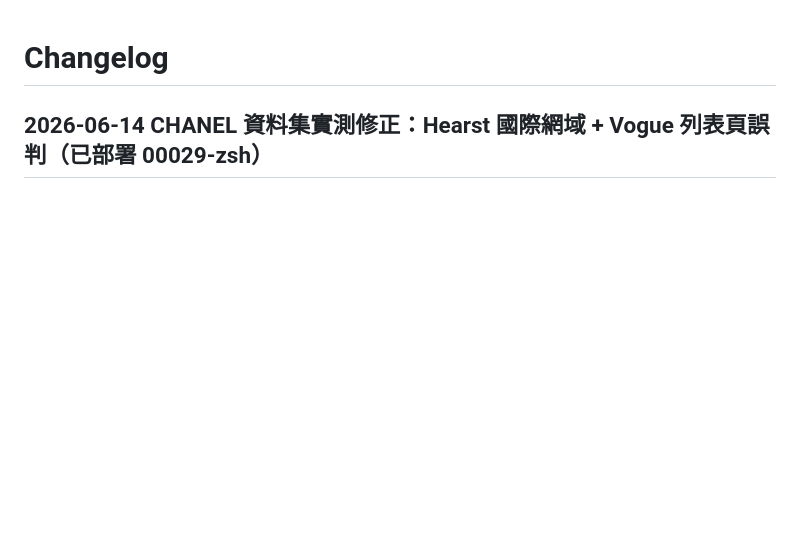
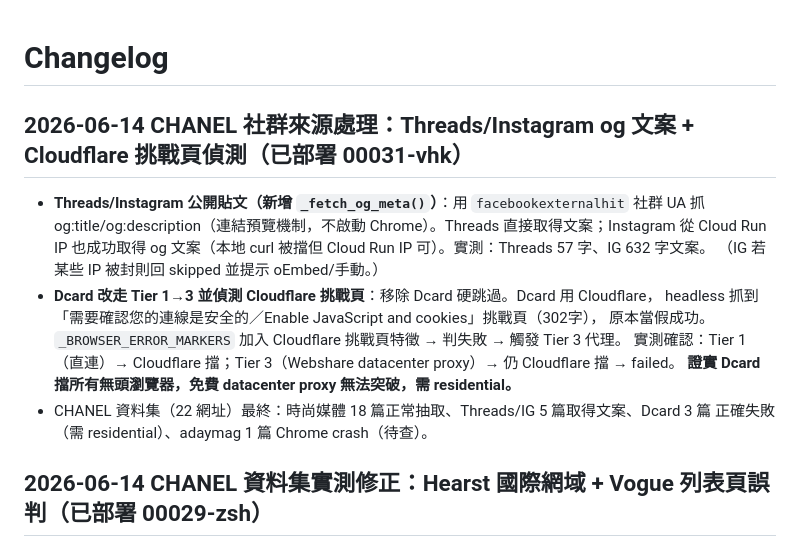
Before and after one commit to hsnuhow/Content-Analyser-CN, a Markdown page: changelog.md, the part around the change. Drawn GitHub-style; blank space fills up the shorter version.

Commit message:
文件：CHANEL 社群來源 + Cloudflare 挑戰頁偵測記錄（00031）
Co-Authored-By: Claude Sonnet 4.6 <noreply@anthropic.com>

```diff
--- a/changelog.md
+++ b/changelog.md
@@ -1,4 +1,17 @@
 # Changelog
+
+## 2026-06-14 CHANEL 社群來源處理：Threads/Instagram og 文案 + Cloudflare 挑戰頁偵測（已部署 00031-vhk）
+- **Threads/Instagram 公開貼文（新增 `_fetch_og_meta()`）**：用 `facebookexternalhit` 社群 UA 抓
+  og:title/og:description（連結預覽機制，不啟動 Chrome）。Threads 直接取得文案；Instagram 從
+  Cloud Run IP 也成功取得 og 文案（本地 curl 被擋但 Cloud Run IP 可）。實測：Threads 57 字、IG 632 字文案。
+  （IG 若某些 IP 被封則回 skipped 並提示 oEmbed/手動。）
+- **Dcard 改走 Tier 1→3 並偵測 Cloudflare 挑戰頁**：移除 Dcard 硬跳過。Dcard 用 Cloudflare，
+  headless 抓到「需要確認您的連線是安全的／Enable JavaScript and cookies」挑戰頁（302字），
+  原本當假成功。`_BROWSER_ERROR_MARKERS` 加入 Cloudflare 挑戰頁特徵 → 判失敗 → 觸發 Tier 3 代理。
+  實測確認：Tier 1（直連）→ Cloudflare 擋；Tier 3（Webshare datacenter proxy）→ 仍 Cloudflare 擋 → failed。
+  **證實 Dcard 擋所有無頭瀏覽器，免費 datacenter proxy 無法突破，需 residential。**
+- CHANEL 資料集（22 網址）最終：時尚媒體 18 篇正常抽取、Threads/IG 5 篇取得文案、Dcard 3 篇
+  正確失敗（需 residential）、adaymag 1 篇 Chrome crash（待查）。
 
 ## 2026-06-14 CHANEL 資料集實測修正：Hearst 國際網域 + Vogue 列表頁誤判（已部署 00029-zsh）
 - 重爬 test 專案 CHANEL 資料集（22 網址）找實際錯誤，修正並線上驗證：
```
